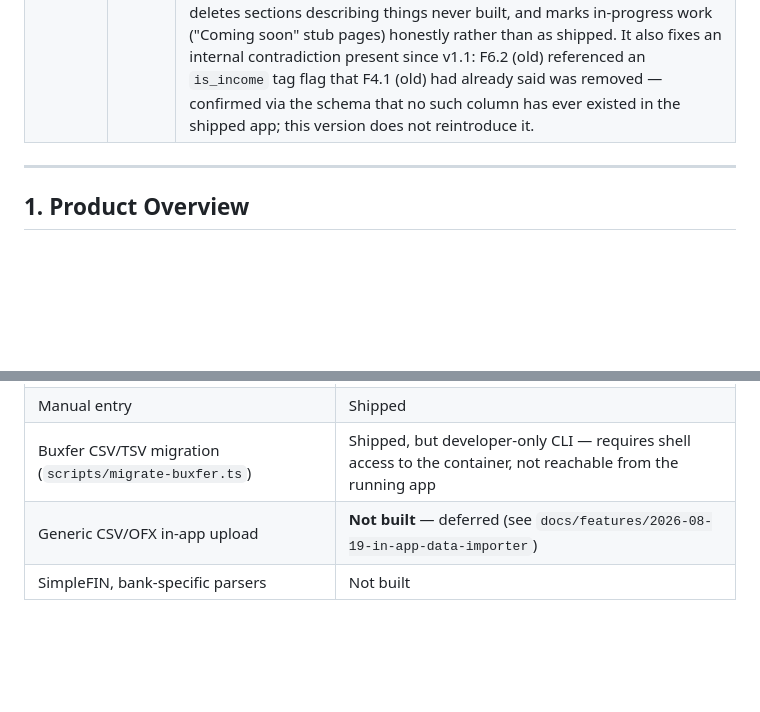
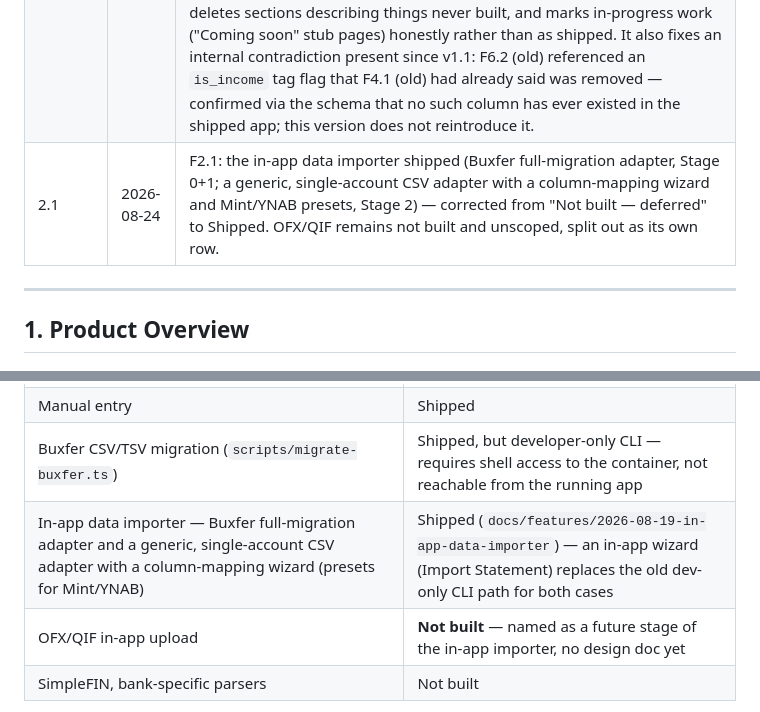
Before and after one commit to nisan-tagar/second-brain, a Markdown page: Business/Goaldy/Goaldy — Product Requirements Document.md, 2 parts joined by grey strips. Rendered like a GitHub page; blank space fills up the shorter version.

```diff
--- a/Business/Goaldy/Goaldy — Product Requirements Document.md
+++ b/Business/Goaldy/Goaldy — Product Requirements Document.md
@@ -18,6 +18,7 @@
 |1.5–1.9|2026-04-05|Various refinements to transaction types, budgets, goals, and intelligence feed — see git history for detail.|
 |1.10|2026-04-06|F14–F17 added: landing page, authentication/onboarding, session management, notification system.|
 |**2.0**|**2026-08-21**|**Full rewrite to match the shipped self-hosted pivot.** Versions 1.0–1.10 described a multi-tenant hosted product: Google OAuth + Drive-as-database, Postgres, an invite-only waitlist beta, AI/Claude categorization, Israeli-specific financial-instrument cards, and Phase-4 Stripe monetization. None of that was built. What shipped is single-user, self-hosted software — one operator, one `goaldy.db` file, `ADMIN_PASSWORD`-based login, no signup funnel — plus a household financial-planning simulator ("Plan") and bilingual (English/Hebrew, RTL) i18n that the old PRD never described at all. This version rewrites every feature section against the actual codebase, deletes sections describing things never built, and marks in-progress work ("Coming soon" stub pages) honestly rather than as shipped. It also fixes an internal contradiction present since v1.1: F6.2 (old) referenced an `is_income` tag flag that F4.1 (old) had already said was removed — confirmed via the schema that no such column has ever existed in the shipped app; this version does not reintroduce it.|
+|2.1|2026-08-24|F2.1: the in-app data importer shipped (Buxfer full-migration adapter, Stage 0+1; a generic, single-account CSV adapter with a column-mapping wizard and Mint/YNAB presets, Stage 2) — corrected from "Not built — deferred" to Shipped. OFX/QIF remains not built and unscoped, split out as its own row.|
 
 ---
 
@@ -90,7 +91,8 @@ Create, edit, archive; link an `account_number` for integration matching (e.g. M
 |Moneyman webhook (`POST /api/integrations/moneyman`)|Shipped|
 |Manual entry|Shipped|
 |Buxfer CSV/TSV migration (`scripts/migrate-buxfer.ts`)|Shipped, but developer-only CLI — requires shell access to the container, not reachable from the running app|
-|Generic CSV/OFX in-app upload|**Not built** — deferred (see `docs/features/2026-08-19-in-app-data-importer`)|
+|In-app data importer — Buxfer full-migration adapter and a generic, single-account CSV adapter with a column-mapping wizard (presets for Mint/YNAB)|Shipped (`docs/features/2026-08-19-in-app-data-importer`) — an in-app wizard (Import Statement) replaces the old dev-only CLI path for both cases|
+|OFX/QIF in-app upload|**Not built** — named as a future stage of the in-app importer, no design doc yet|
 |SimpleFIN, bank-specific parsers|Not built|
 
 There is no encrypted-blob relay, no server-side queue with a TTL, no in-browser SQLite receiving decrypted payloads. Everything lands directly in the one server-owned `goaldy.db` via the same idempotent insert path (`ingestTransactions()`).
```
Also changed, not shown: other parts of Business/Goaldy/Goaldy — Product Requirements Document.md (+2 -2 lines).
